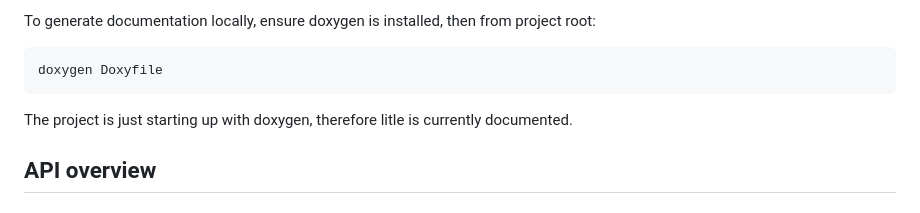
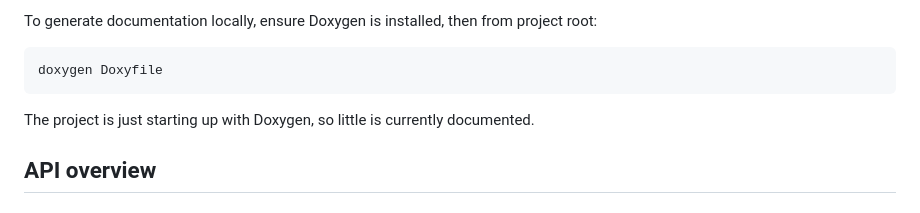
Before and after one commit to Marbjo07/NForge, a Markdown page: README.md, the part around one of its changes. Rendered like a GitHub page.

````diff
--- a/README.md
+++ b/README.md
@@ -66,10 +66,10 @@ See [marbjo07.github.io/NForge/docs](marbjo07.github.io/NForge/docs)
 
-To generate documentation locally, ensure doxygen is installed, then from project root:
+To generate documentation locally, ensure Doxygen is installed, then from project root:
 ``` bash
 doxygen Doxyfile
 ```
 
-The project is just starting up with doxygen, therefore litle is currently documented.
+The project is just starting up with Doxygen, so little is currently documented.
 
 
 ## API overview
````
Also changed, not shown: other parts of README.md (+2 -2 lines).
